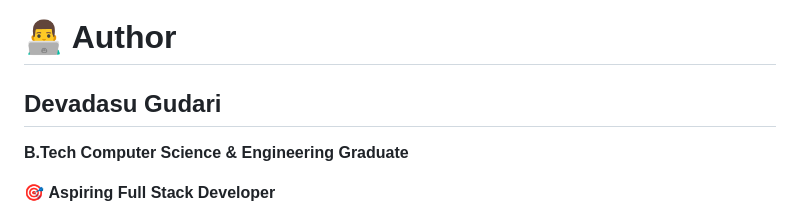
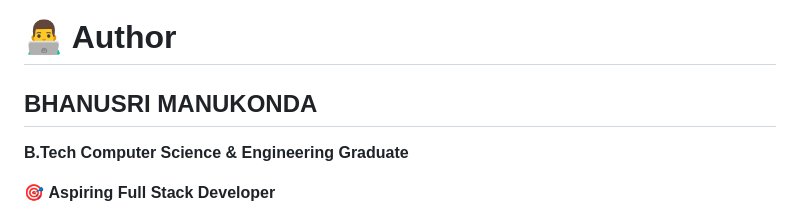
Before and after one commit to bhanusri-manukonda/ShopZone, a Markdown page: README.md, the part around the change. GitHub-like rendering.

Commit message:
Replace author name with BHANUSRI MANUKONDA

```diff
--- a/README.md
+++ b/README.md
@@ -585,7 +585,7 @@ Testing can be expanded to cover:
 
 # 👨‍💻 Author
 
-## Devadasu Gudari
+## BHANUSRI MANUKONDA
 
 **B.Tech Computer Science & Engineering Graduate**
 
```
